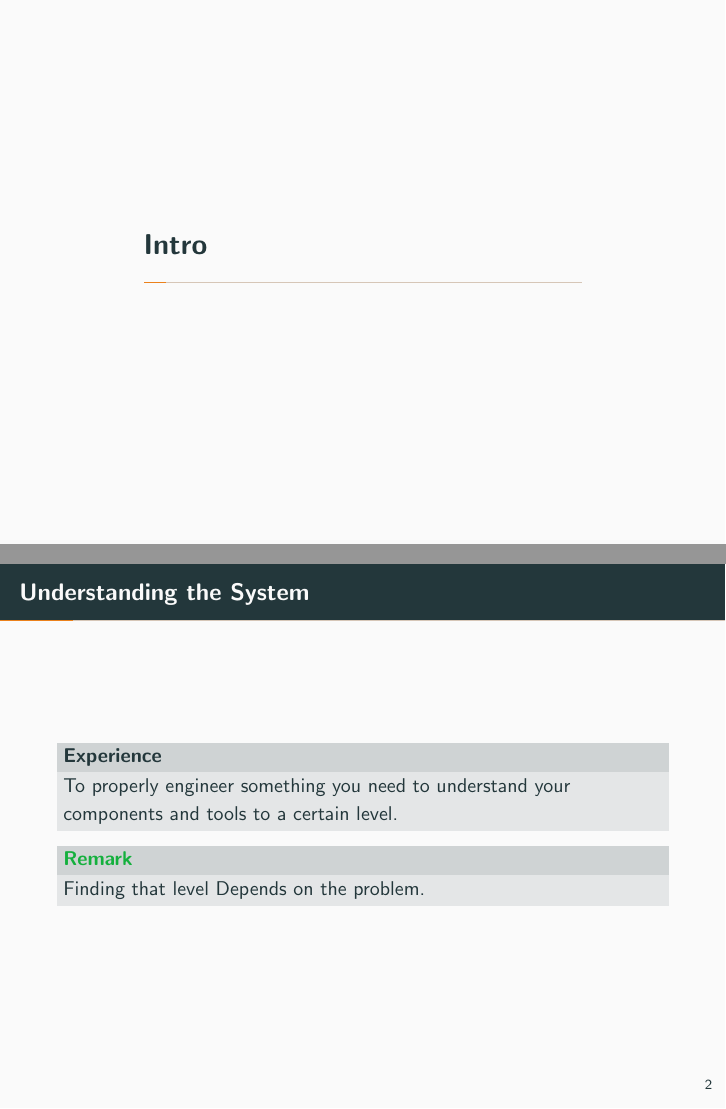
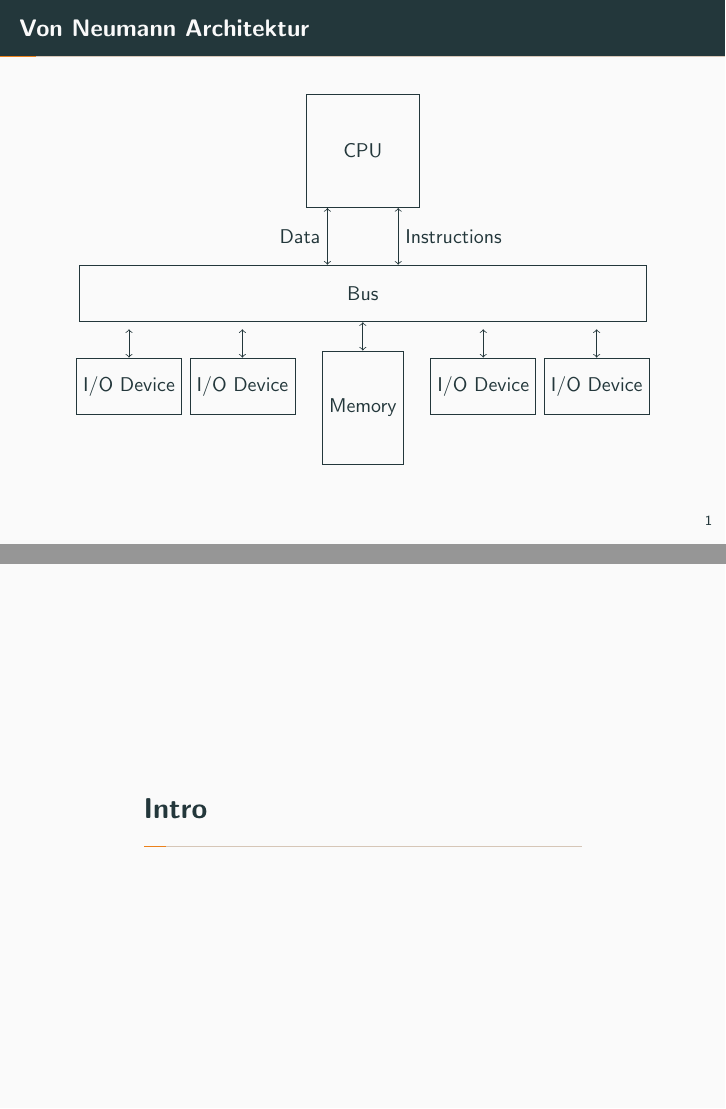
Before and after one commit to DerDipper/SkillHub, LaTeX slides (ComputerArchitecture/VonNeumannAndC/presentation/presentation.tex, which reads ComputerArchitecture/VonNeumannAndC/presentation/von_neumann_architecture.tex): pages 4 and 5 of 32 before the commit and pages 3 and 4 of 32 after it, joined at a grey line. Compiled offline with pdfLaTeX.

Commit message:
advanced presentation

```diff
--- a/ComputerArchitecture/VonNeumannAndC/presentation/presentation.tex
+++ b/ComputerArchitecture/VonNeumannAndC/presentation/presentation.tex
@@ -12,6 +12,7 @@
 
 \usepackage{xspace}
 \newcommand{\themename}{\textbf{\textsc{metropolis}}\xspace}
+\usetikzlibrary{positioning}
 
 \title{Vom Neumann and C}
 \subtitle{A look beneath}
@@ -32,23 +33,17 @@
 \section[Intro]{Code Execution}
 
 \begin{frame}[fragile]{Von Neumann Architektur}
+  \begin{center}
+  \input{von_neumann_architecture.tex}
+  \end{center}
 \end{frame}
 
 
 \section[Intro]{Understanding the System}
 
-\begin{frame}[fragile]{Understanding the System}
+\begin{frame}[fragile]{Von Neumann Architecture}
 \begin{center}
 
-      \metroset{block=fill}
-
-      \begin{block}{Experience}
-        To properly engineer something you need to understand your components and tools to a certain level.
-      \end{block}
-
-      \begin{exampleblock}{Remark}
-        Finding that level Depends on the problem.
-      \end{exampleblock}
 
 \end{center}
 \end{frame}
--- /dev/null
+++ b/ComputerArchitecture/VonNeumannAndC/presentation/von_neumann_architecture.tex
@@ -0,0 +1,31 @@
+  \begin{tikzpicture}
+
+  \node [draw, minimum width=2cm, minimum height=2cm]  (cpu) {CPU};
+  \node [draw, minimum width=10cm, minimum height=1cm, below=1cm of cpu]  (bus) {Bus};
+  \node [draw, minimum width=0.1cm, minimum height=2cm, below=0.5cm of bus]  (memory) {Memory};
+
+  \node [left=4.0cm of bus.south]  (bus_iodevice2) {};
+  \node [left=2.0cm of bus.south]  (bus_iodevice1) {};
+  \node [right=2.0cm of bus.south]  (bus_iodevice3) {};
+  \node [right=4.0cm of bus.south]  (bus_iodevice4) {};
+
+  \node [draw, minimum width=0.1cm, minimum height=1cm, below=0.5cm of bus_iodevice1]  (iodevice1) {I/O Device};
+  \node [draw, minimum width=0.1cm, minimum height=1cm, below=0.5cm of bus_iodevice2]  (iodevice2) {I/O Device};
+  \node [draw, minimum width=0.1cm, minimum height=1cm, below=0.5cm of bus_iodevice3]  (iodevice3) {I/O Device};
+  \node [draw, minimum width=0.1cm, minimum height=1cm, below=0.5cm of bus_iodevice4]  (iodevice4) {I/O Device};
+
+  \node [right=0.5cm of cpu.south]  (cpu_i) {};
+  \node [left=0.5cm of cpu.south]  (cpu_d) {};
+  \node [right=0.5cm of bus.north]  (bus_i) {};
+  \node [left=0.5cm of bus.north]  (bus_d) {};
+
+  \draw [<->] (cpu_i.center) -- (bus_i.center) node[midway,right]{Instructions};
+  \draw [<->] (cpu_d.center) -- (bus_d.center) node[midway,left]{Data};
+  \draw [<->] (bus.south) -- (memory.north);
+
+  \draw [<->] (bus_iodevice1) -- (iodevice1.north);
+  \draw [<->] (bus_iodevice2) -- (iodevice2.north);
+  \draw [<->] (bus_iodevice3) -- (iodevice3.north);
+  \draw [<->] (bus_iodevice4) -- (iodevice4.north);
+
+  \end{tikzpicture}
```
Also changed, not shown: ComputerArchitecture/VonNeumannAndC/presentation/out/presentation.pdf, ComputerArchitecture/VonNeumannAndC/presentation/von_neumann.tikz (deleted), ComputerArchitecture/VonNeumannAndC/presentation/presentation.tex (2 more changed lines), 1 other file.
